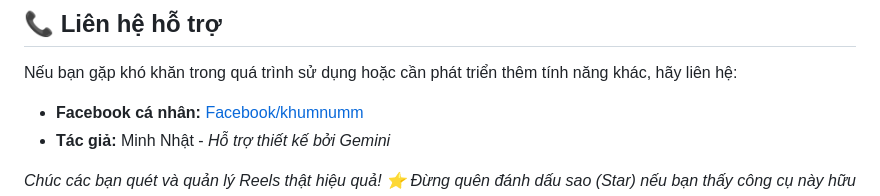
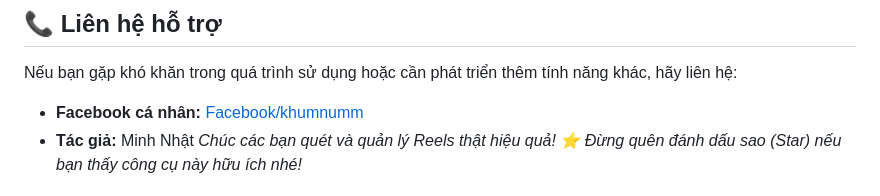
Before and after one commit to minhnhatgithub/ScanReelsFacebook, a Markdown page: README.md, the part around the change. Drawn GitHub-style.

```diff
--- a/README.md
+++ b/README.md
@@ -84,6 +84,5 @@ Công cụ này được phát triển dựa trên mục đích học tập, ngh
 
 Nếu bạn gặp khó khăn trong quá trình sử dụng hoặc cần phát triển thêm tính năng khác, hãy liên hệ:
 - **Facebook cá nhân:** [Facebook/khumnumm](https://www.facebook.com/khumnumm)
-- **Tác giả:** Minh Nhật - *Hỗ trợ thiết kế bởi Gemini*
-
+- **Tác giả:** Minh Nhật
 *Chúc các bạn quét và quản lý Reels thật hiệu quả! ⭐ Đừng quên đánh dấu sao (Star) nếu bạn thấy công cụ này hữu ích nhé!*
```
